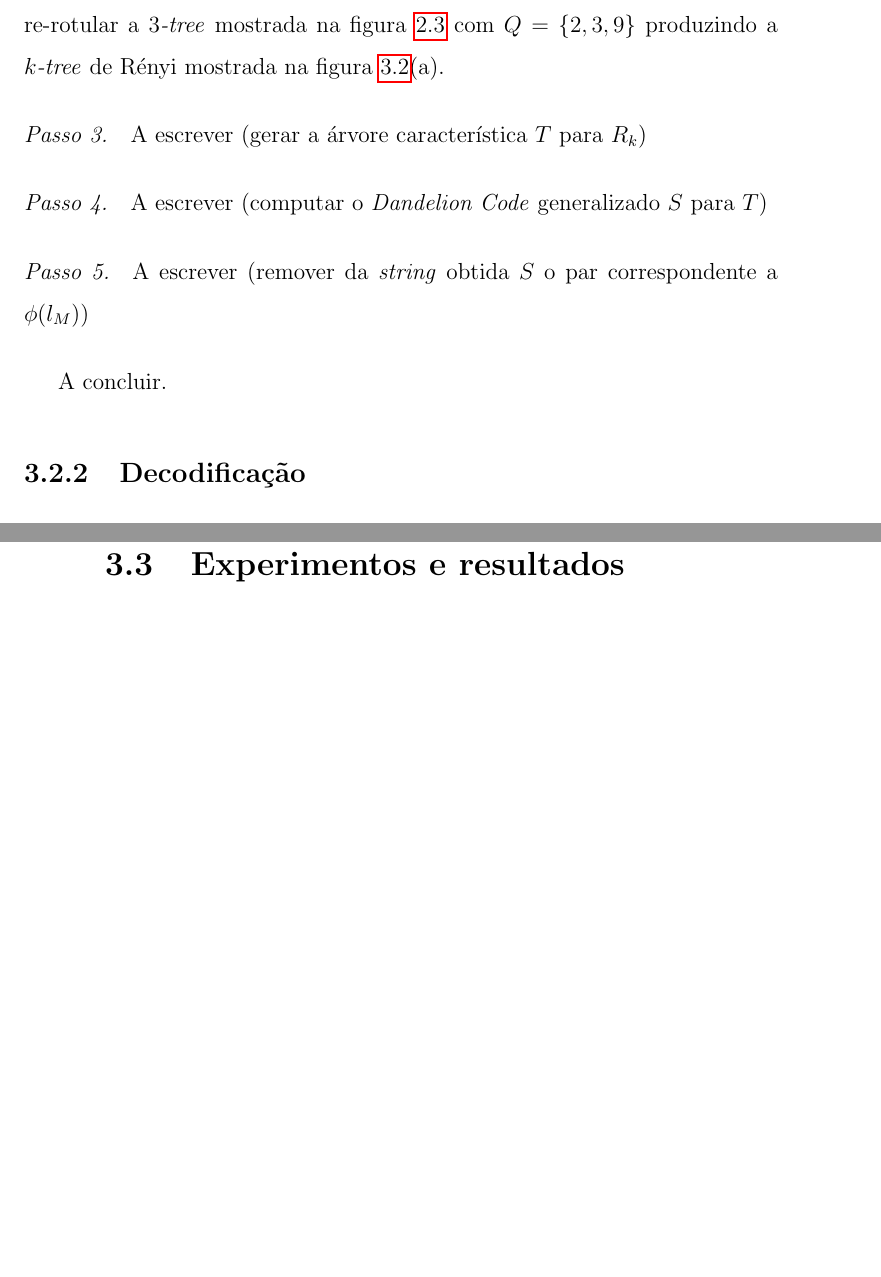
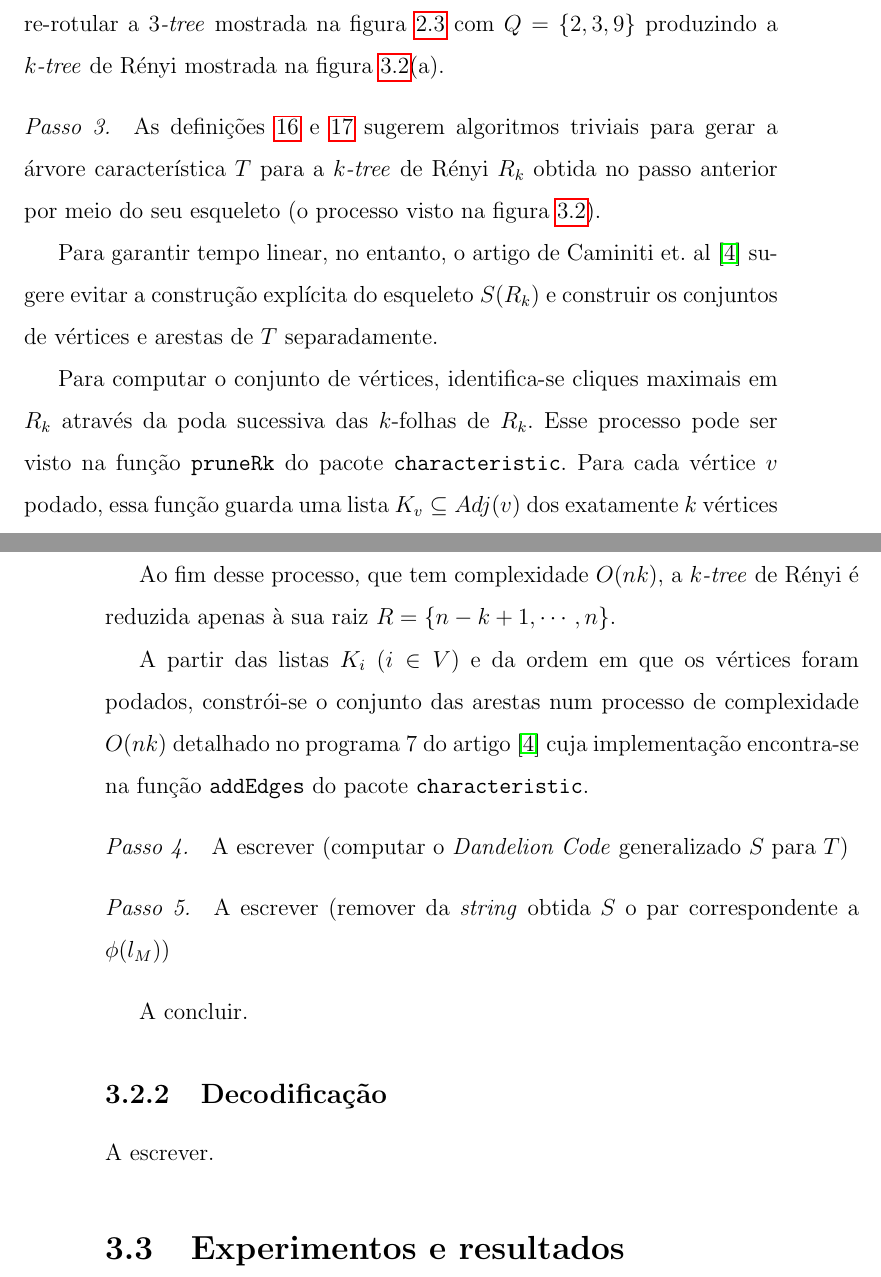
Before and after one commit to tmadeira/ktrees, a LaTeX thesis (doc/monografia/monografia.tex, which reads doc/monografia/geracao.tex): two parts of pages 23 and 24 of 30, joined at a grey line, cut so that both start at the same text, the shorter picture padded with empty space. Compiled offline with pdfLaTeX.

Commit message:
monografia: Coding Algorithm Step 3

```diff
--- a/doc/monografia/geracao.tex
+++ b/doc/monografia/geracao.tex
@@ -251,7 +252,15 @@ O algoritmo para codificar uma \emph{$k$-tree} rotulada consiste em cinco passos
   \end{step}
 
   \begin{step}
-    A escrever (gerar a árvore característica $T$ para $R_k$) % TODO
+    As definições \ref{def:skeleton} e \ref{def:chartree} sugerem algoritmos triviais para gerar a árvore característica $T$ para a \emph{$k$-tree} de Rényi $R_k$ obtida no passo anterior por meio do seu esqueleto (o processo visto na figura \ref{fig:transformation}).
+
+    Para garantir tempo linear, no entanto, o artigo de Caminiti et. al \cite{caminiti} sugere evitar a construção explícita do esqueleto $S(R_k)$ e construir os conjuntos de vértices e arestas de $T$ separadamente.
+
+    Para computar o conjunto de vértices, identifica-se cliques maximais em $R_k$ através da poda sucessiva das $k$-folhas de $R_k$. Esse processo pode ser visto na função {\tt pruneRk} do pacote {\tt characteristic}. Para cada vértice $v$ podado, essa função guarda uma lista $K_v \subseteq Adj(v)$ dos exatamente $k$ vértices adjacentes a $v$ que ainda não foram podados.
+
+    Ao fim desse processo, que tem complexidade $O(nk)$, a \emph{$k$-tree} de Rényi é reduzida apenas à sua raiz $R = \{n-k+1, \cdots, n\}$.
+
+    A partir das listas $K_i$ ($i \in V$) e da ordem em que os vértices foram podados, constrói-se o conjunto das arestas num processo de complexidade $O(nk)$ detalhado no programa 7 do artigo \cite{caminiti} cuja implementação encontra-se na função {\tt addEdges} do pacote {\tt characteristic}.
   \end{step}
 
   \begin{step}
```
Also changed, not shown: doc/monografia/monografia.pdf, doc/monografia/geracao.tex (1 more changed lines).
